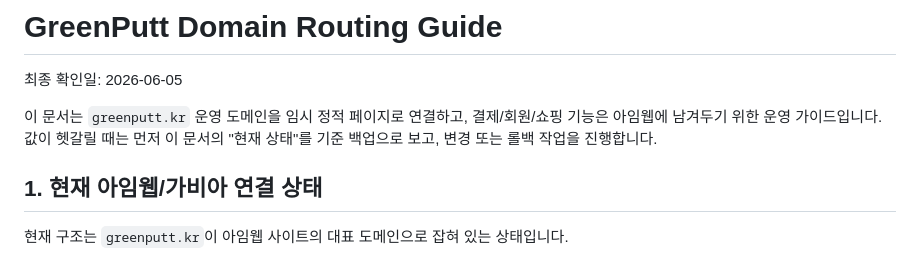
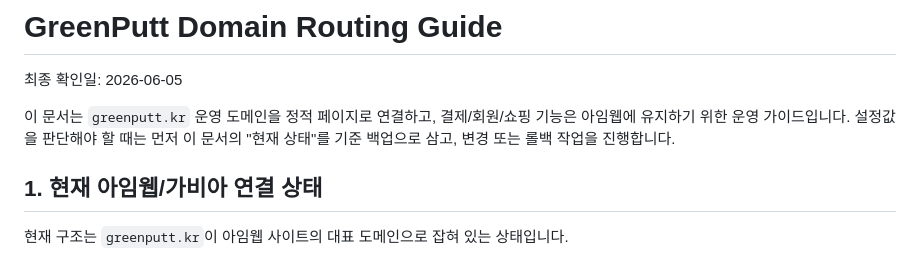
Before and after one commit to micaelclaw/greenputt-website-test, a Markdown page: docs/operations/greenputt-domain-routing-guide.md, the part around the change. Rendered like a GitHub page.

Commit message:
docs: polish domain guide tone

```diff
--- a/docs/operations/greenputt-domain-routing-guide.md
+++ b/docs/operations/greenputt-domain-routing-guide.md
@@ -2,7 +2,7 @@
 
 최종 확인일: 2026-06-05
 
-이 문서는 `greenputt.kr` 운영 도메인을 임시 정적 페이지로 연결하고, 결제/회원/쇼핑 기능은 아임웹에 남겨두기 위한 운영 가이드입니다. 값이 헷갈릴 때는 먼저 이 문서의 "현재 상태"를 기준 백업으로 보고, 변경 또는 롤백 작업을 진행합니다.
+이 문서는 `greenputt.kr` 운영 도메인을 정적 페이지로 연결하고, 결제/회원/쇼핑 기능은 아임웹에 유지하기 위한 운영 가이드입니다. 설정값을 판단해야 할 때는 먼저 이 문서의 "현재 상태"를 기준 백업으로 삼고, 변경 또는 롤백 작업을 진행합니다.
 
 ## 1. 현재 아임웹/가비아 연결 상태
 
```
